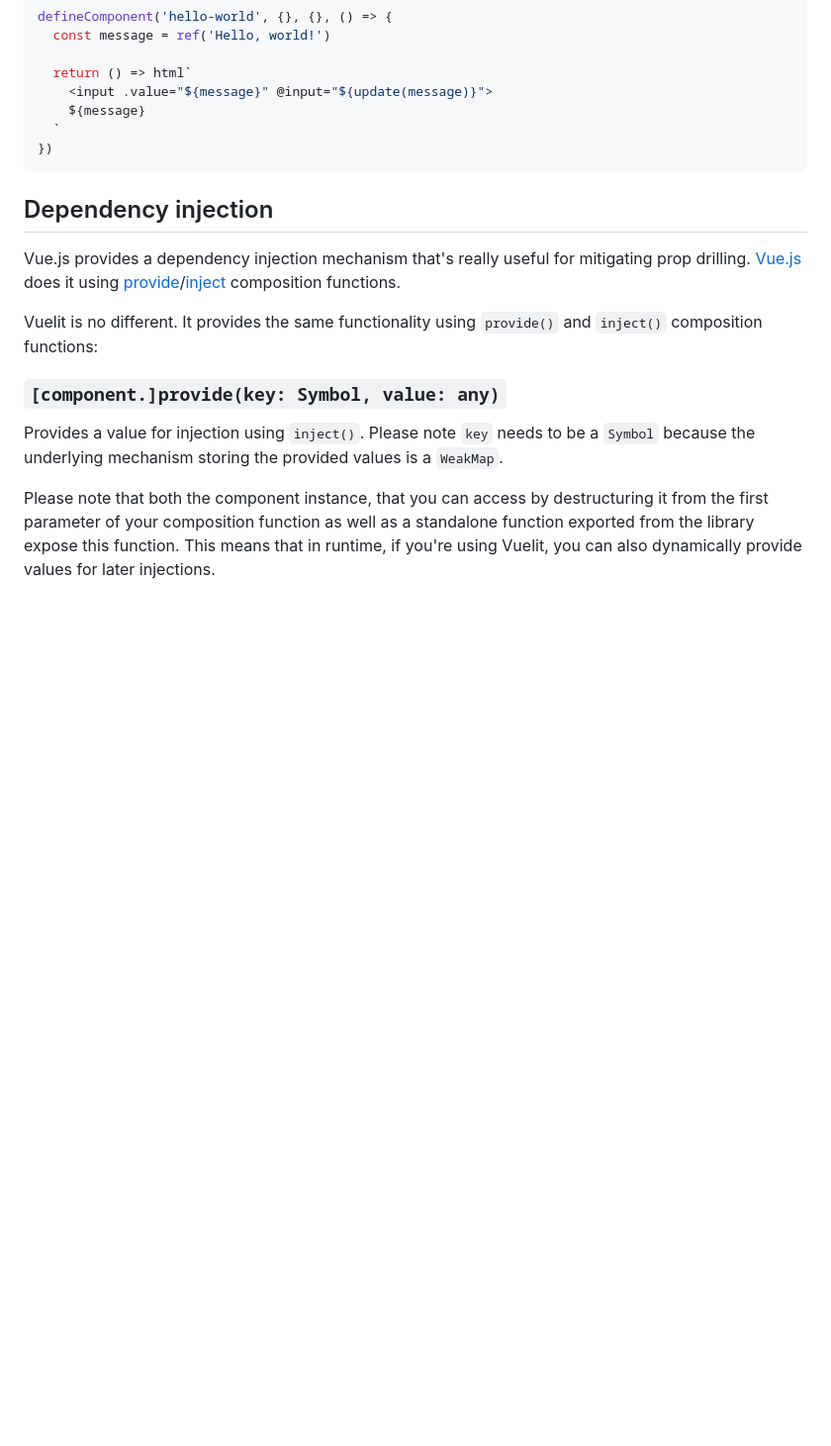
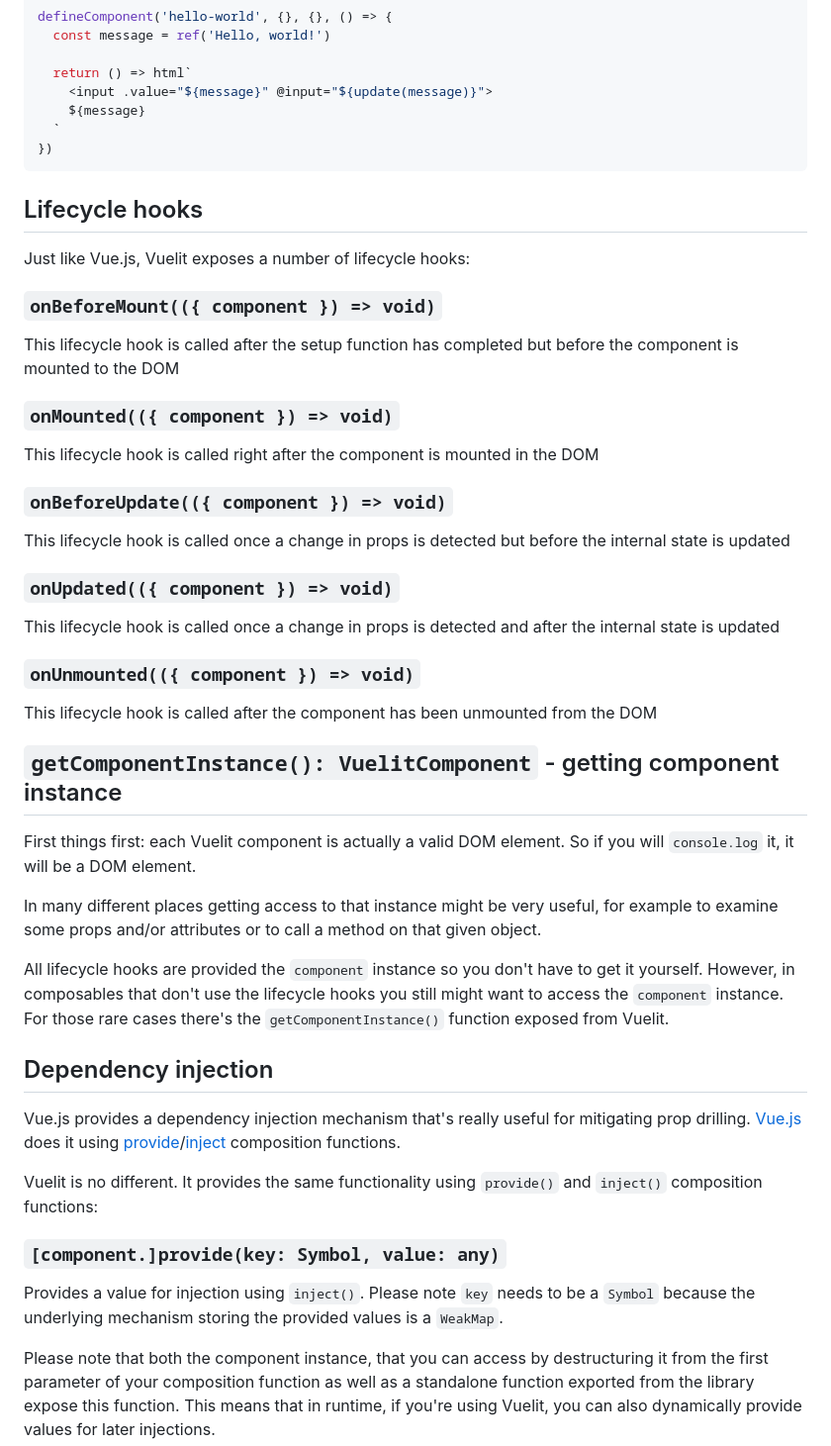
Before and after one commit to padcom/vuelit, a Markdown page: README.md, the part around the change. Shown at 99% size. Drawn GitHub-style; blank space fills up the shorter version.

Commit message:
Added documentation on lifecycle hooks and the  function

````diff
--- a/README.md
+++ b/README.md
@@ -90,6 +90,38 @@ defineComponent('hello-world', {}, {}, () => {
 })
 ```
 
+## Lifecycle hooks
+
+Just like Vue.js, Vuelit exposes a number of lifecycle hooks:
+
+### `onBeforeMount(({ component }) => void)`
+
+This lifecycle hook is called after the setup function has completed but before the component is mounted to the DOM
+
+### `onMounted(({ component }) => void)`
+
+This lifecycle hook is called right after the component is mounted in the DOM
+
+### `onBeforeUpdate(({ component }) => void)`
+
+This lifecycle hook is called once a change in props is detected but before the internal state is updated
+
+### `onUpdated(({ component }) => void)`
+
+This lifecycle hook is called once a change in props is detected and after the internal state is updated
+
+### `onUnmounted(({ component }) => void)`
+
+This lifecycle hook is called after the component has been unmounted from the DOM
+
+## `getComponentInstance(): VuelitComponent` - getting component instance
+
+First things first: each Vuelit component is actually a valid DOM element. So if you will `console.log` it, it will be a DOM element.
+
+In many different places getting access to that instance might be very useful, for example to examine some props and/or attributes or to call a method on that given object.
+
+All lifecycle hooks are provided the `component` instance so you don't have to get it yourself. However, in composables that don't use the lifecycle hooks you still might want to access the `component` instance. For those rare cases there's the `getComponentInstance()` function exposed from Vuelit.
+
 ## Dependency injection
 
 Vue.js provides a dependency injection mechanism that's really useful for mitigating prop drilling. [Vue.js](https://vuejs.org/guide/components/provide-inject.html) does it using [provide](https://vuejs.org/api/options-composition.html#provide)/[inject](https://vuejs.org/api/options-composition.html#inject) composition functions.
````
